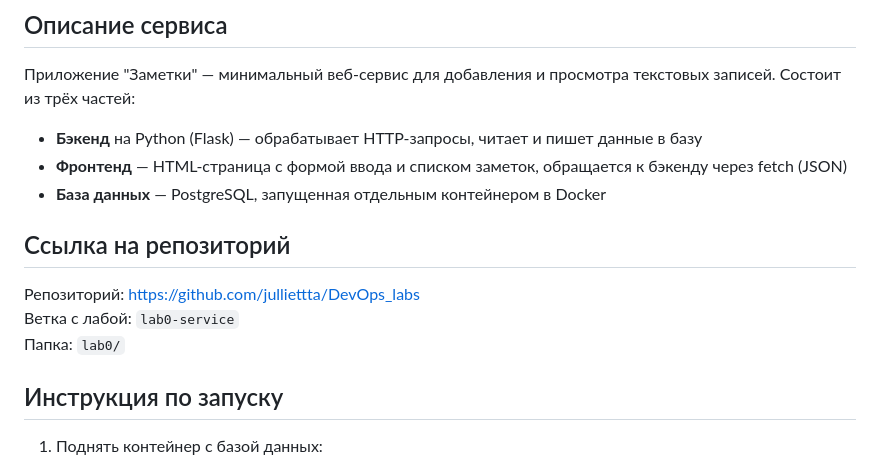
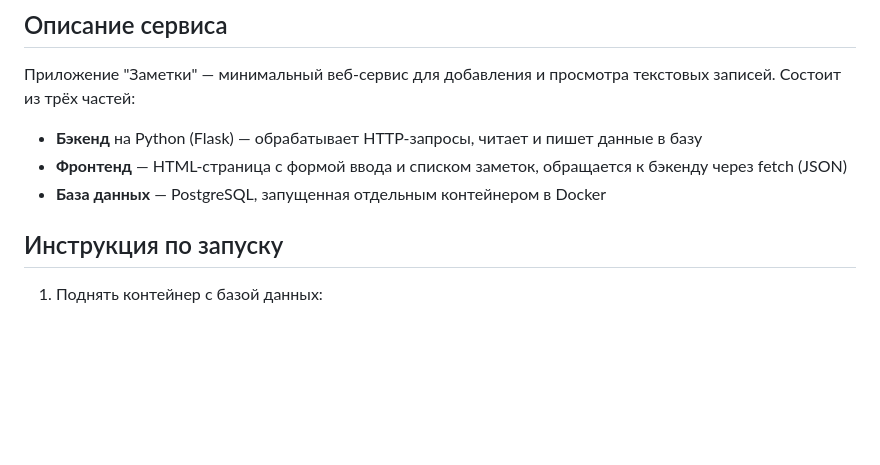
Before and after one commit to julliettta/DevOps_labs, a Markdown page: lab0/report.md, the part around the change. Rendered like a GitHub page; blank space fills up the shorter version.

Commit message:
edit report 0

```diff
--- a/lab0/report.md
+++ b/lab0/report.md
@@ -11,12 +11,6 @@
   обращается к бэкенду через fetch (JSON)
 - **База данных** — PostgreSQL, запущенная отдельным контейнером в
   Docker
-
-## Ссылка на репозиторий
-
-Репозиторий: https://github.com/julliettta/DevOps_labs
-Ветка с лабой: `lab0-service`
-Папка: `lab0/`
 
 ## Инструкция по запуску
 
```
